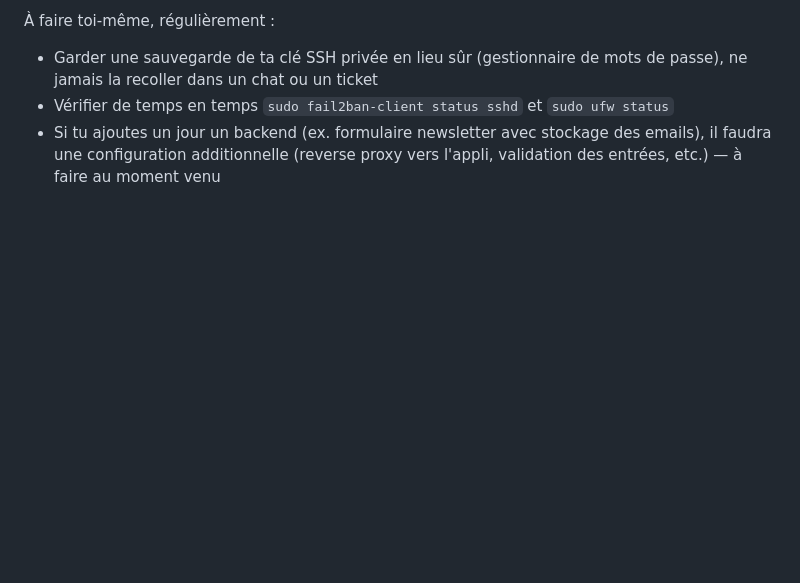
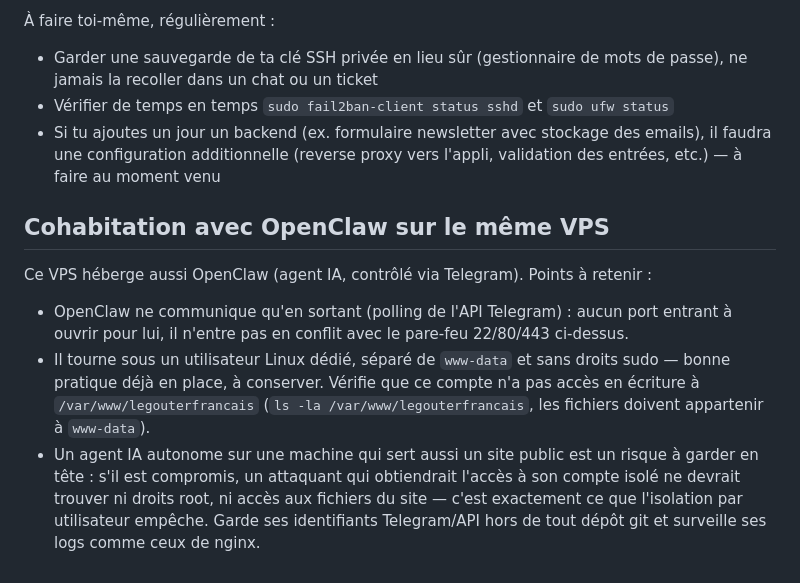
Before and after one commit to malu-moose/legouterfrancais, a Markdown page: deploy/README.md, the part around the change. Rendered like a GitHub page; blank space fills up the shorter version.

Commit message:
Document OpenClaw coexistence in deployment guide
Notes that OpenClaw's outbound-only Telegram polling needs no firewall
changes, and records the isolation checks to keep it separate from
the web server's files and privileges.

Co-Authored-By: Claude Sonnet 5 <noreply@anthropic.com>
Claude-Session: https://claude.ai/code/session_01HfjrpW35zsdAFenugua8fr

```diff
--- a/deploy/README.md
+++ b/deploy/README.md
@@ -93,3 +93,22 @@ Couvert par `setup-vps.sh` :
 - Si tu ajoutes un jour un backend (ex. formulaire newsletter avec stockage
   des emails), il faudra une configuration additionnelle (reverse proxy vers
   l'appli, validation des entrées, etc.) — à faire au moment venu
+
+## Cohabitation avec OpenClaw sur le même VPS
+
+Ce VPS héberge aussi OpenClaw (agent IA, contrôlé via Telegram). Points à
+retenir :
+- OpenClaw ne communique qu'en sortant (polling de l'API Telegram) : aucun
+  port entrant à ouvrir pour lui, il n'entre pas en conflit avec le pare-feu
+  22/80/443 ci-dessus.
+- Il tourne sous un utilisateur Linux dédié, séparé de `www-data` et sans
+  droits sudo — bonne pratique déjà en place, à conserver. Vérifie que ce
+  compte n'a pas accès en écriture à `/var/www/legouterfrancais`
+  (`ls -la /var/www/legouterfrancais`, les fichiers doivent appartenir à
+  `www-data`).
+- Un agent IA autonome sur une machine qui sert aussi un site public est un
+  risque à garder en tête : s'il est compromis, un attaquant qui obtiendrait
+  l'accès à son compte isolé ne devrait trouver ni droits root, ni accès aux
+  fichiers du site — c'est exactement ce que l'isolation par utilisateur
+  empêche. Garde ses identifiants Telegram/API hors de tout dépôt git et
+  surveille ses logs comme ceux de nginx.
```
